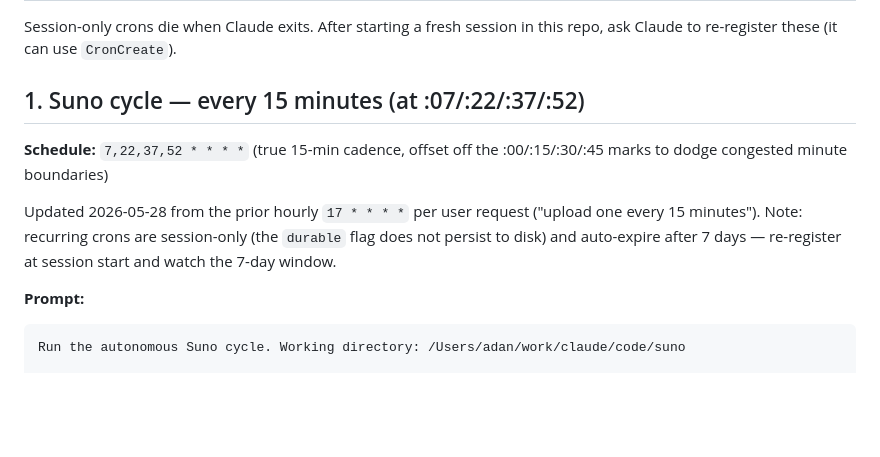
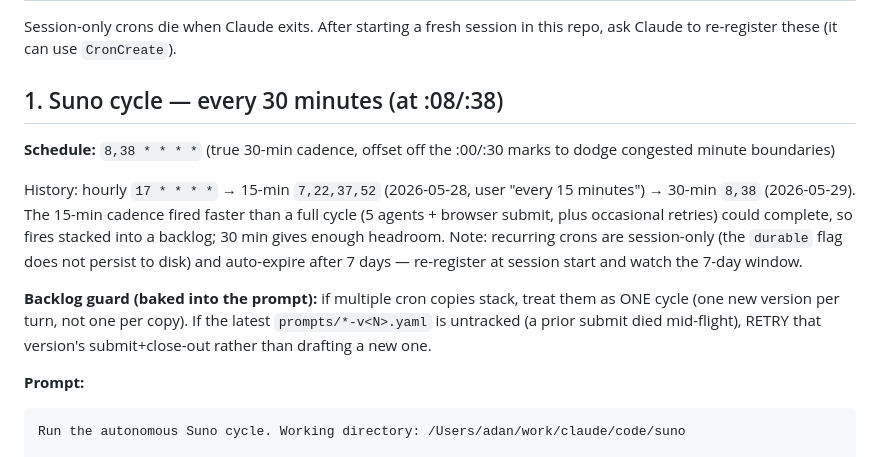
Before and after one commit to danlex/suno-lab, a Markdown page: scripts/cron_setup.md, the part around the change. Rendered like a GitHub page; blank space fills up the shorter version.

Commit message:
Widen Suno cron to 30 min (:08/:38) + document backlog guard
15-min cadence fired faster than a full cycle completes, stacking
duplicate fires into a backlog. 30 min gives headroom for the 5-agent
pipeline + browser submit + occasional retry.

Co-Authored-By: Claude Opus 4.7 (1M context) <noreply@anthropic.com>

```diff
--- a/scripts/cron_setup.md
+++ b/scripts/cron_setup.md
@@ -2,11 +2,13 @@
 
 Session-only crons die when Claude exits. After starting a fresh session in this repo, ask Claude to re-register these (it can use `CronCreate`).
 
-## 1. Suno cycle — every 15 minutes (at :07/:22/:37/:52)
+## 1. Suno cycle — every 30 minutes (at :08/:38)
 
-**Schedule:** `7,22,37,52 * * * *` (true 15-min cadence, offset off the :00/:15/:30/:45 marks to dodge congested minute boundaries)
+**Schedule:** `8,38 * * * *` (true 30-min cadence, offset off the :00/:30 marks to dodge congested minute boundaries)
 
-Updated 2026-05-28 from the prior hourly `17 * * * *` per user request ("upload one every 15 minutes"). Note: recurring crons are session-only (the `durable` flag does not persist to disk) and auto-expire after 7 days — re-register at session start and watch the 7-day window.
+History: hourly `17 * * * *` → 15-min `7,22,37,52` (2026-05-28, user "every 15 minutes") → 30-min `8,38` (2026-05-29). The 15-min cadence fired faster than a full cycle (5 agents + browser submit, plus occasional retries) could complete, so fires stacked into a backlog; 30 min gives enough headroom. Note: recurring crons are session-only (the `durable` flag does not persist to disk) and auto-expire after 7 days — re-register at session start and watch the 7-day window.
+
+**Backlog guard (baked into the prompt):** if multiple cron copies stack, treat them as ONE cycle (one new version per turn, not one per copy). If the latest `prompts/*-v<N>.yaml` is untracked (a prior submit died mid-flight), RETRY that version's submit+close-out rather than drafting a new one.
 
 **Prompt:**
 
```
